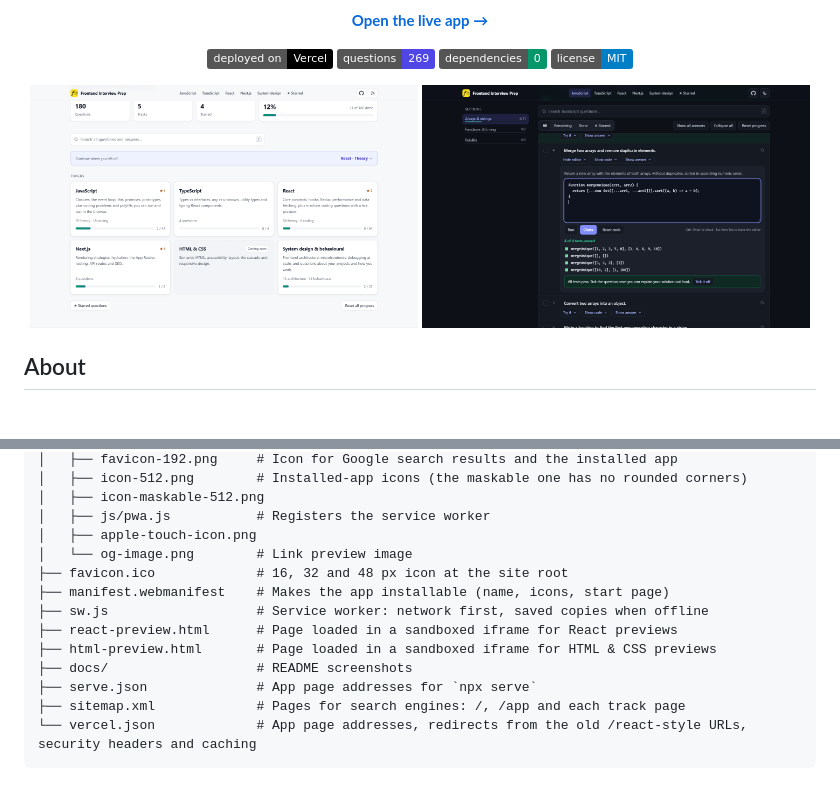
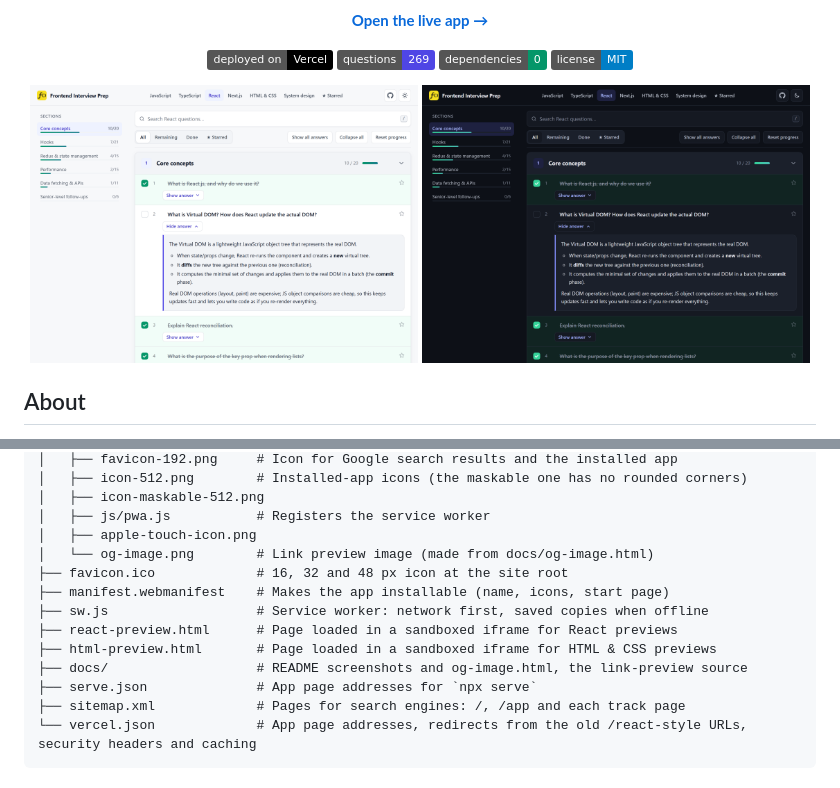
Before and after one commit to chaudharyShub/frontend-interview-prep, a Markdown page: README.md, 2 parts joined by grey strips. Rendered like a GitHub page; pictures changed too: docs/screenshot-dark.png, docs/screenshot-light.png; badges without logos.

```diff
--- a/README.md
+++ b/README.md
@@ -100,13 +100,13 @@ The pages load their files from the site root (`/assets/…`), so opening the HT
 │   ├── icon-maskable-512.png
 │   ├── js/pwa.js           # Registers the service worker
 │   ├── apple-touch-icon.png
-│   └── og-image.png        # Link preview image
+│   └── og-image.png        # Link preview image (made from docs/og-image.html)
 ├── favicon.ico             # 16, 32 and 48 px icon at the site root
 ├── manifest.webmanifest    # Makes the app installable (name, icons, start page)
 ├── sw.js                   # Service worker: network first, saved copies when offline
 ├── react-preview.html      # Page loaded in a sandboxed iframe for React previews
 ├── html-preview.html       # Page loaded in a sandboxed iframe for HTML & CSS previews
-├── docs/                   # README screenshots
+├── docs/                   # README screenshots and og-image.html, the link-preview source
 ├── serve.json              # App page addresses for `npx serve`
 ├── sitemap.xml             # Pages for search engines: /, /app and each track page
 └── vercel.json             # App page addresses, redirects from the old /react-style URLs, security headers and caching
```
Also changed, not shown: assets/og-image.png, 3 other files.
